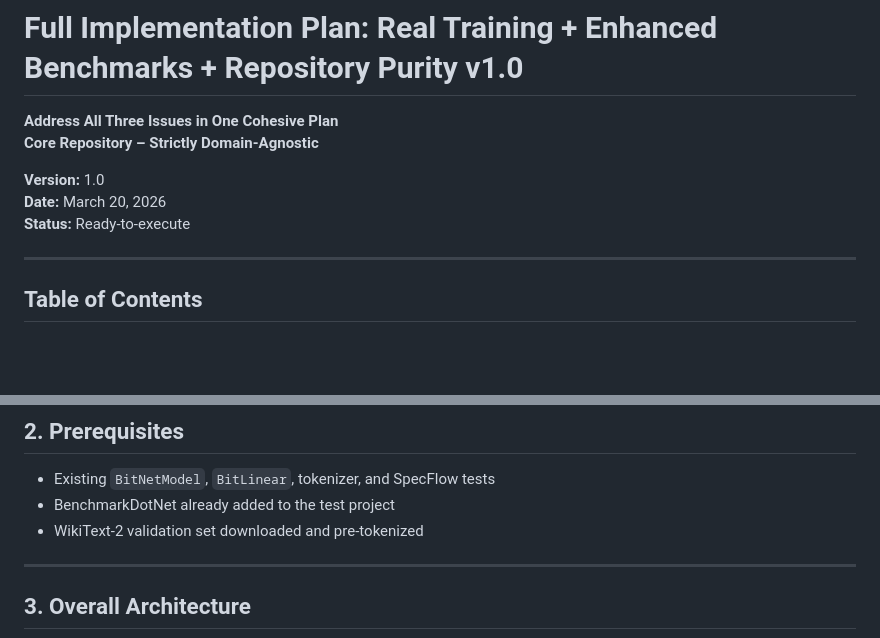
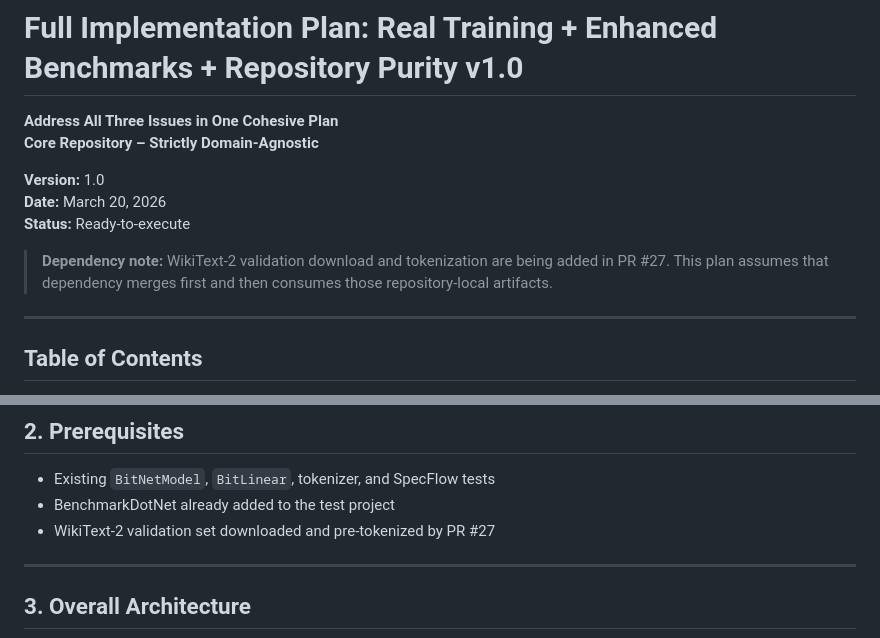
Before and after one commit to sharpninja/BitNet-b1.58-Sharp, a Markdown page: docs/full-implementation-plan-real-training-benchmarks-purity-v1.0.md, 2 parts joined by grey strips. GitHub-like rendering; blank space fills up the shorter version.

```diff
--- a/docs/full-implementation-plan-real-training-benchmarks-purity-v1.0.md
+++ b/docs/full-implementation-plan-real-training-benchmarks-purity-v1.0.md
@@ -5,6 +5,8 @@
 **Version:** 1.0
 **Date:** March 20, 2026
 **Status:** Ready-to-execute
+
+> **Dependency note:** WikiText-2 validation download and tokenization are being added in PR #27. This plan assumes that dependency merges first and then consumes those repository-local artifacts.
 
 ---
 
@@ -41,7 +43,7 @@ This plan replaces the stub training, expands benchmarks to include TinyLlama-1.
 
 - Existing `BitNetModel`, `BitLinear`, tokenizer, and SpecFlow tests
 - BenchmarkDotNet already added to the test project
-- WikiText-2 validation set downloaded and pre-tokenized
+- WikiText-2 validation set downloaded and pre-tokenized by PR #27
 
 ---
 
```
Also changed, not shown: docs/real-training-implementation-plan-v1.0.md (+6 -4 lines).
